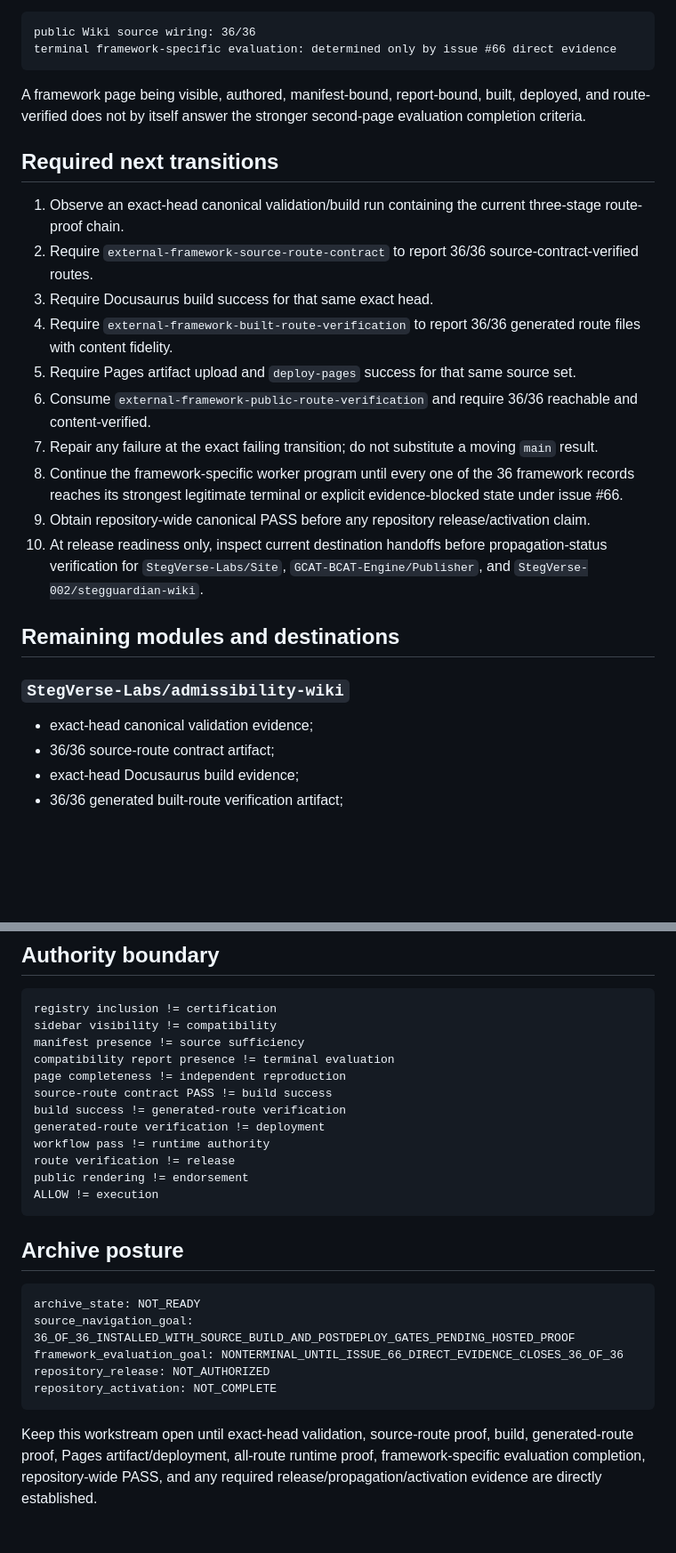
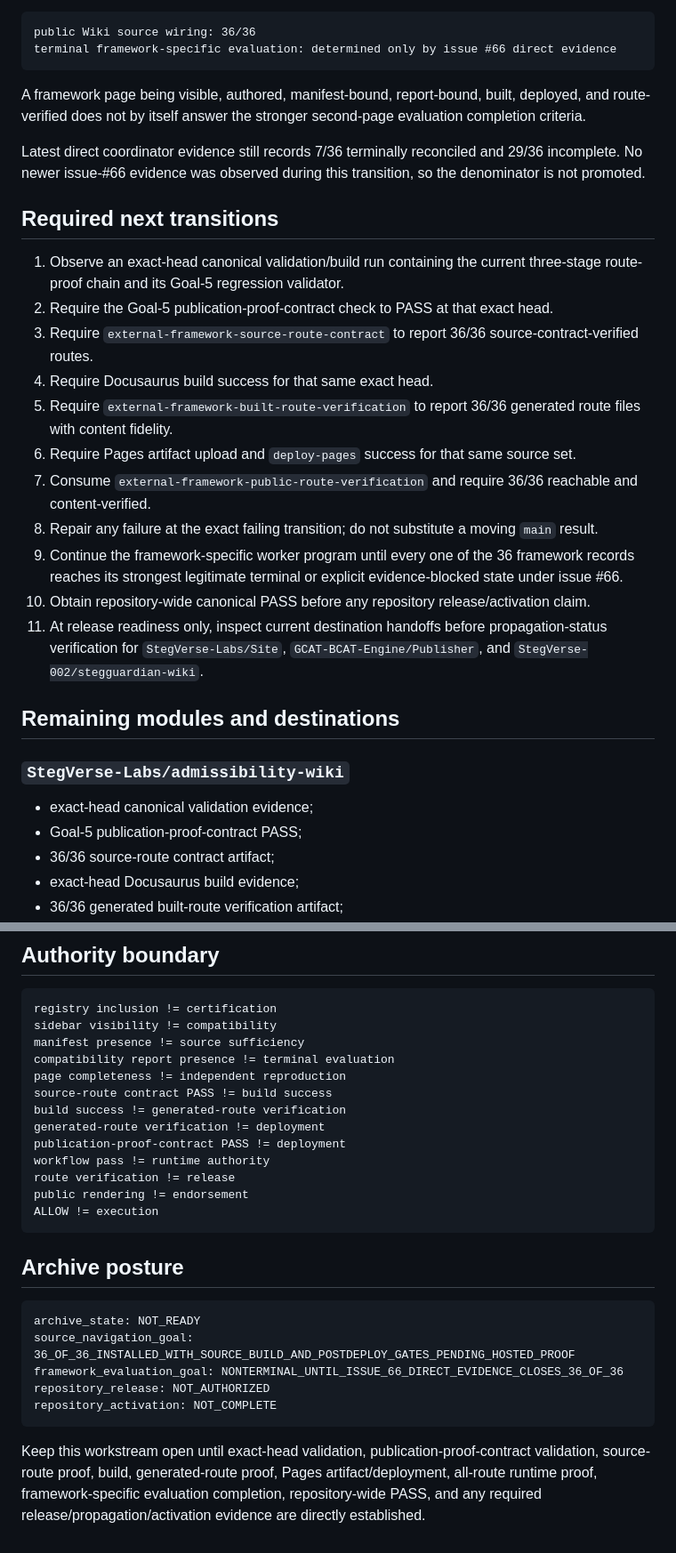
Before and after one commit to StegVerse-Labs/admissibility-wiki, a Markdown page: docs/external-frameworks/EXTERNAL_FRAMEWORKS_MIRROR_HANDOFF.md, 2 parts joined by grey strips. Shown at 89% size. GitHub-like rendering; blank space fills up the shorter version.

Commit message:
Record publication proof contract validation

````diff
--- a/docs/external-frameworks/EXTERNAL_FRAMEWORKS_MIRROR_HANDOFF.md
+++ b/docs/external-frameworks/EXTERNAL_FRAMEWORKS_MIRROR_HANDOFF.md
@@ -204,24 +235,28 @@ terminal framework-specific evaluation: determined only by issue #66 direct evid
 
 A framework page being visible, authored, manifest-bound, report-bound, built, deployed, and route-verified does not by itself answer the stronger second-page evaluation completion criteria.
 
+Latest direct coordinator evidence still records 7/36 terminally reconciled and 29/36 incomplete. No newer issue-#66 evidence was observed during this transition, so the denominator is not promoted.
+
 ## Required next transitions
 
-1. Observe an exact-head canonical validation/build run containing the current three-stage route-proof chain.
-2. Require `external-framework-source-route-contract` to report 36/36 source-contract-verified routes.
-3. Require Docusaurus build success for that same exact head.
-4. Require `external-framework-built-route-verification` to report 36/36 generated route files with content fidelity.
-5. Require Pages artifact upload and `deploy-pages` success for that same source set.
-6. Consume `external-framework-public-route-verification` and require 36/36 reachable and content-verified.
-7. Repair any failure at the exact failing transition; do not substitute a moving `main` result.
-8. Continue the framework-specific worker program until every one of the 36 framework records reaches its strongest legitimate terminal or explicit evidence-blocked state under issue #66.
-9. Obtain repository-wide canonical PASS before any repository release/activation claim.
-10. At release readiness only, inspect current destination handoffs before propagation-status verification for `StegVerse-Labs/Site`, `GCAT-BCAT-Engine/Publisher`, and `StegVerse-002/stegguardian-wiki`.
+1. Observe an exact-head canonical validation/build run containing the current three-stage route-proof chain and its Goal-5 regression validator.
+2. Require the Goal-5 publication-proof-contract check to PASS at that exact head.
+3. Require `external-framework-source-route-contract` to report 36/36 source-contract-verified routes.
+4. Require Docusaurus build success for that same exact head.
+5. Require `external-framework-built-route-verification` to report 36/36 generated route files with content fidelity.
+6. Require Pages artifact upload and `deploy-pages` success for that same source set.
+7. Consume `external-framework-public-route-verification` and require 36/36 reachable and content-verified.
+8. Repair any failure at the exact failing transition; do not substitute a moving `main` result.
+9. Continue the framework-specific worker program until every one of the 36 framework records reaches its strongest legitimate terminal or explicit evidence-blocked state under issue #66.
+10. Obtain repository-wide canonical PASS before any repository release/activation claim.
+11. At release readiness only, inspect current destination handoffs before propagation-status verification for `StegVerse-Labs/Site`, `GCAT-BCAT-Engine/Publisher`, and `StegVerse-002/stegguardian-wiki`.
 
 ## Remaining modules and destinations
 
 ### `StegVerse-Labs/admissibility-wiki`
 
 - exact-head canonical validation evidence;
+- Goal-5 publication-proof-contract PASS;
 - 36/36 source-route contract artifact;
 - exact-head Docusaurus build evidence;
 - 36/36 generated built-route verification artifact;
@@ -250,6 +285,7 @@ page completeness != independent reproduction
 source-route contract PASS != build success
 build success != generated-route verification
 generated-route verification != deployment
+publication-proof-contract PASS != deployment
 workflow pass != runtime authority
 route verification != release
 public rendering != endorsement
@@ -266,4 +302,4 @@ repository_release: NOT_AUTHORIZED
 repository_activation: NOT_COMPLETE
 ```
 
-Keep this workstream open until exact-head validation, source-route proof, build, generated-route proof, Pages artifact/deployment, all-route runtime proof, framework-specific evaluation completion, repository-wide PASS, and any required release/propagation/activation evidence are directly established.
+Keep this workstream open until exact-head validation, publication-proof-contract validation, source-route proof, build, generated-route proof, Pages artifact/deployment, all-route runtime proof, framework-specific evaluation completion, repository-wide PASS, and any required release/propagation/activation evidence are directly established.
````
Also changed, not shown: other parts of docs/external-frameworks/EXTERNAL_FRAMEWORKS_MIRROR_HANDOFF.md (+32 -1 lines).
